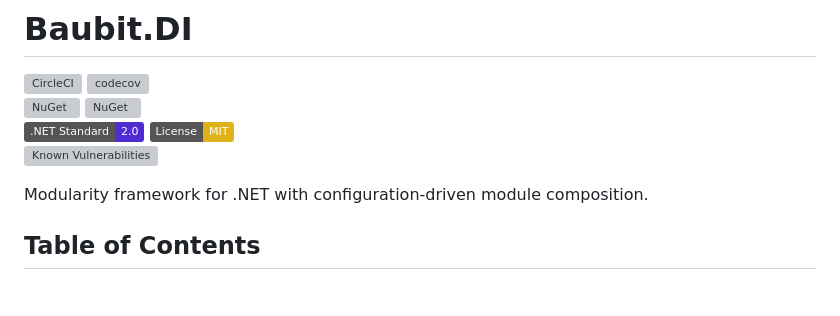
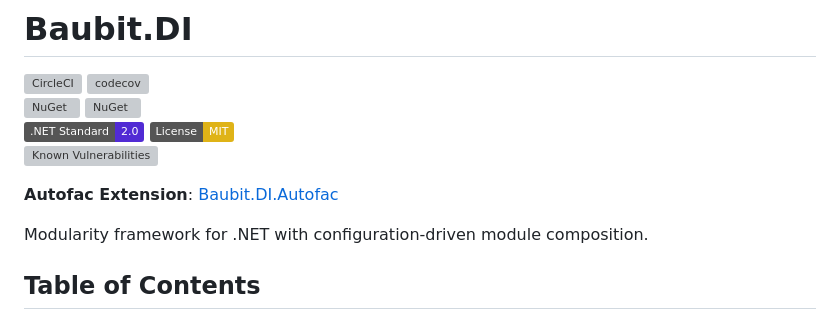
Before and after one commit to pnagoorkar/Baubit.DI, a Markdown page: README.md, the part around the change. Rendered like a GitHub page; badges without logos; blank space fills up the shorter version; grey boxes are pictures that could not be loaded.

Commit message:
Add Autofac Extension link to README
Added a link to the Autofac extension for Baubit.DI.

```diff
--- a/README.md
+++ b/README.md
@@ -7,6 +7,8 @@
 ![.NET Standard 2.0](https://img.shields.io/badge/.NET%20Standard-2.0-512BD4?logo=dotnet&logoColor=white)
 [![License: MIT](https://img.shields.io/badge/License-MIT-yellow.svg)](https://opensource.org/licenses/MIT)<br/>
 [![Known Vulnerabilities](https://snyk.io/test/github/pnagoorkar/Baubit.DI/badge.svg)](https://snyk.io/test/github/pnagoorkar/Baubit.DI)
+
+**Autofac Extension**: [Baubit.DI.Autofac](https://github.com/pnagoorkar/Baubit.DI.Autofac)
 
 Modularity framework for .NET with configuration-driven module composition.
 
```
